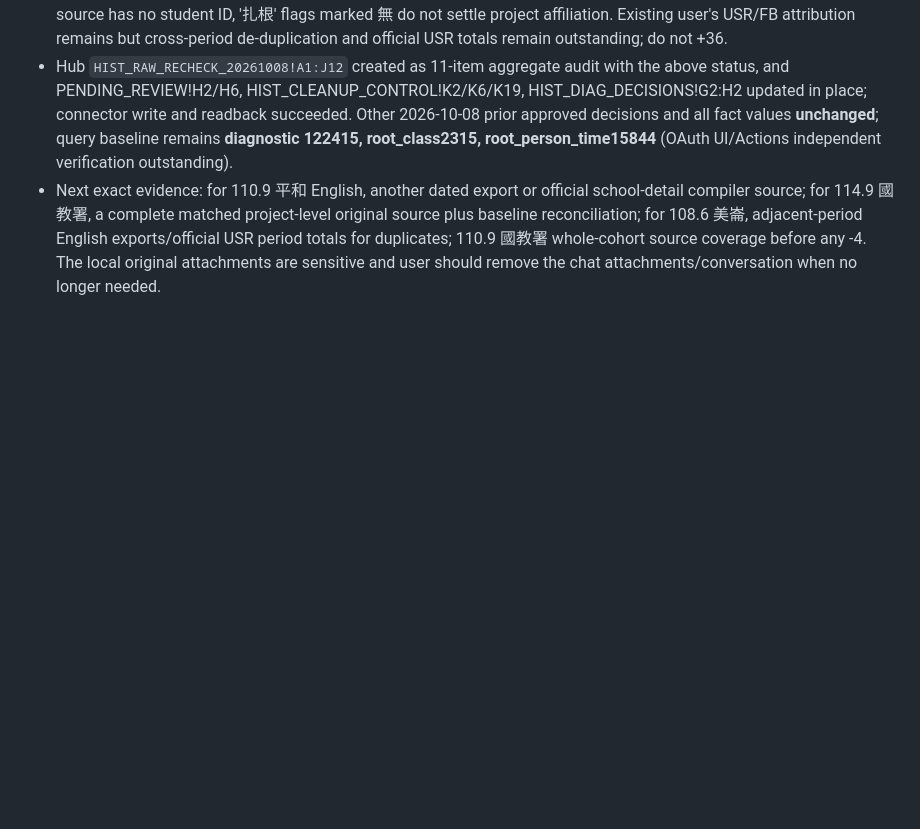
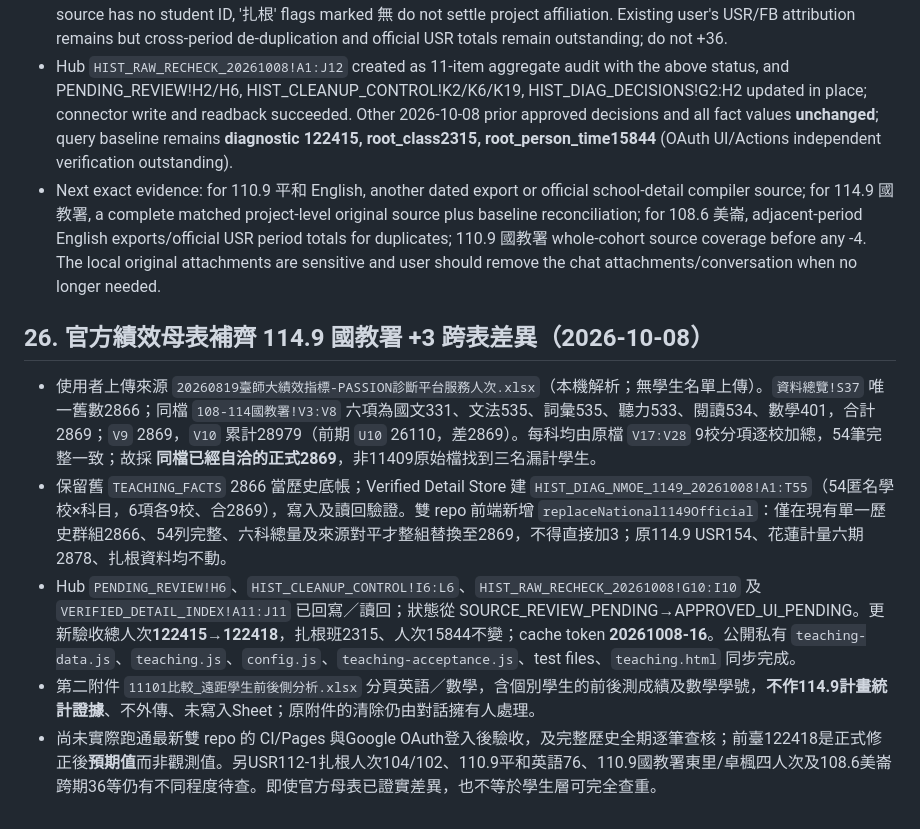
Before and after one commit to futurenowchen/PASSION-site, a Markdown page: data-query/HANDOFF.md, the part around the change. Drawn GitHub-style; blank space fills up the shorter version.

Commit message:
docs: close official NMOE 114.9 overview mismatch with school totals

```diff
--- a/data-query/HANDOFF.md
+++ b/data-query/HANDOFF.md
@@ -338,3 +338,11 @@ User uploaded local-only `11009資料.xlsx`, `11409資料.xlsx`, `10806資料.xl
 - 10806: complete source effective3911. 美崙國中2019-06 English 12 rows × [文法、詞彙、聽力] 12 each =36, 閱讀0, source has no student ID, '扎根' flags marked 無 do not settle project affiliation. Existing user's USR/FB attribution remains but cross-period de-duplication and official USR totals remain outstanding; do not +36.
 - Hub `HIST_RAW_RECHECK_20261008!A1:J12` created as 11-item aggregate audit with the above status, and PENDING_REVIEW!H2/H6, HIST_CLEANUP_CONTROL!K2/K6/K19, HIST_DIAG_DECISIONS!G2:H2 updated in place; connector write and readback succeeded. Other 2026-10-08 prior approved decisions and all fact values **unchanged**; query baseline remains **diagnostic 122415, root_class2315, root_person_time15844** (OAuth UI/Actions independent verification outstanding).
 - Next exact evidence: for 110.9 平和 English, another dated export or official school-detail compiler source; for 114.9 國教署, a complete matched project-level original source plus baseline reconciliation; for 108.6 美崙, adjacent-period English exports/official USR period totals for duplicates; 110.9 國教署 whole-cohort source coverage before any -4. The local original attachments are sensitive and user should remove the chat attachments/conversation when no longer needed.
+
+## 26. 官方績效母表補齊 114.9 國教署 +3 跨表差異（2026-10-08）
+
+- 使用者上傳來源 `20260819臺師大績效指標-PASSION診斷平台服務人次.xlsx`（本機解析；無學生名單上傳）。`資料總覽!S37` 唯一舊數2866；同檔 `108-114國教署!V3:V8` 六項為國文331、文法535、詞彙535、聽力533、閱讀534、數學401，合計2869；`V9` 2869，`V10` 累計28979（前期 `U10` 26110，差2869）。每科均由原檔 `V17:V28` 9校分項逐校加總，54筆完整一致；故採 **同檔已經自洽的正式2869**，非11409原始檔找到三名漏計學生。
+- 保留舊 `TEACHING_FACTS` 2866 當歷史底帳；Verified Detail Store 建 `HIST_DIAG_NMOE_1149_20261008!A1:T55`（54匿名學校×科目，6項各9校、合2869），寫入及讀回驗證。雙 repo 前端新增 `replaceNational1149Official`：僅在現有單一歷史群組2866、54列完整、六科總量及來源對平才整組替換至2869，不得直接加3；原114.9 USR154、花蓮計量六期2878、扎根資料均不動。
+- Hub `PENDING_REVIEW!H6`、`HIST_CLEANUP_CONTROL!I6:L6`、`HIST_RAW_RECHECK_20261008!G10:I10` 及 `VERIFIED_DETAIL_INDEX!A11:J11` 已回寫／讀回；狀態從 SOURCE_REVIEW_PENDING→APPROVED_UI_PENDING。更新驗收總人次**122415→122418**，扎根班2315、人次15844不變；cache token **20261008-16**。公開私有 `teaching-data.js`、`teaching.js`、`config.js`、`teaching-acceptance.js`、test files、`teaching.html` 同步完成。
+- 第二附件 `11101比較_遠距學生前後側分析.xlsx` 分頁英語／數學，含個別學生的前後測成績及數學學號，**不作114.9計畫統計證據**、不外傳、未寫入Sheet；原附件的清除仍由對話擁有人處理。
+- 尚未實際跑通最新雙 repo 的 CI/Pages 與Google OAuth登入後驗收，及完整歷史全期逐筆查核；前臺122418是正式修正後**預期值**而非觀測值。另USR112-1扎根人次104/102、110.9平和英語76、110.9國教署東里/卓楓四人次及108.6美崙跨期36等仍有不同程度待查。即使官方母表已證實差異，也不等於學生層可完全查重。
```
